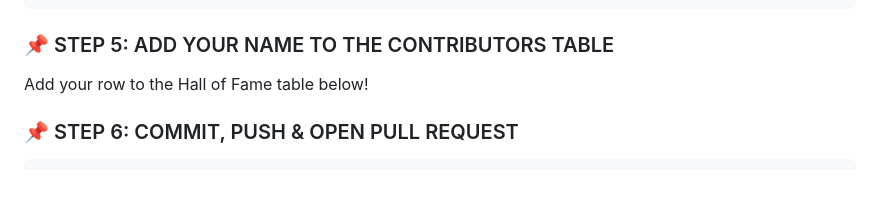
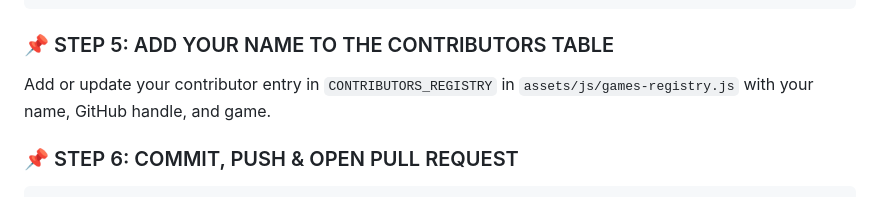
Before and after one commit to Anshuu2004/ArcadeVerse, a Markdown page: CONTRIBUTING.md, the part around the change. GitHub-like rendering.

Commit message:
docs(contributing): clarify contributor registry
Co-authored-by: Copilot <223556219+Copilot@users.noreply.github.com>

```diff
--- a/CONTRIBUTING.md
+++ b/CONTRIBUTING.md
@@ -292,7 +292,7 @@ Add your entry to the `GAMES_REGISTRY` array:
 
 ### 📌 STEP 5: ADD YOUR NAME TO THE CONTRIBUTORS TABLE
 
-Add your row to the Hall of Fame table below!
+Add or update your contributor entry in `CONTRIBUTORS_REGISTRY` in `assets/js/games-registry.js` with your name, GitHub handle, and game.
 
 ### 📌 STEP 6: COMMIT, PUSH & OPEN PULL REQUEST
 
```
